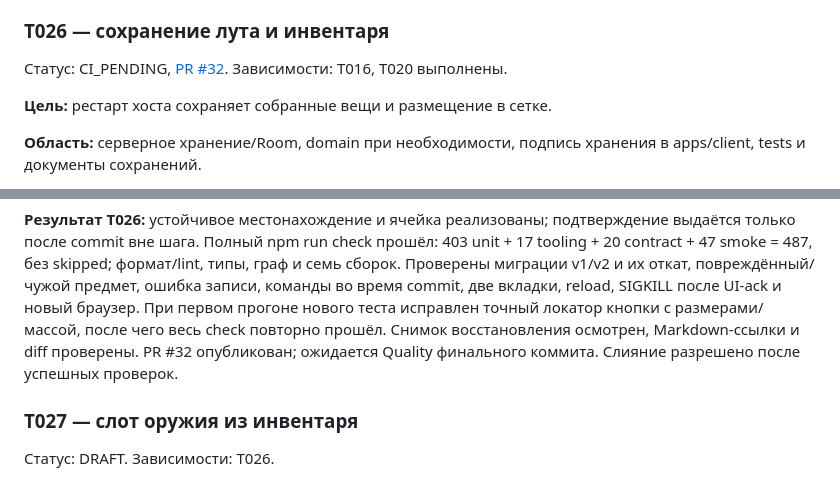
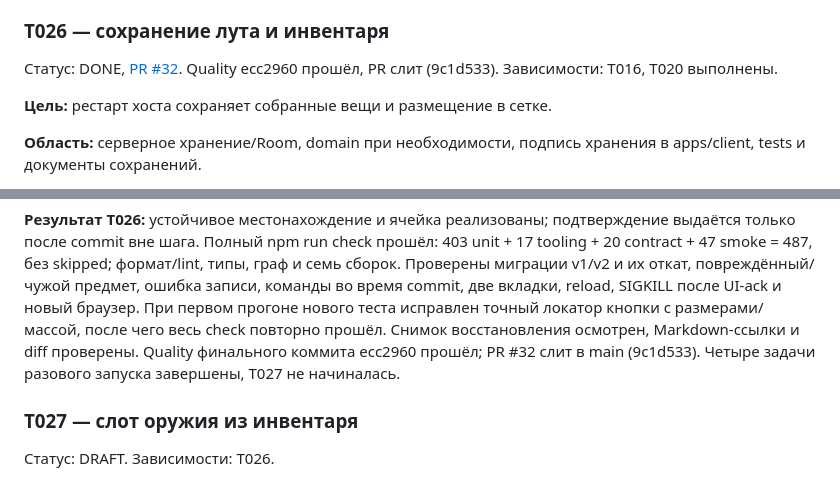
Before and after one commit to qpeela/ZombiSurvive, a Markdown page: docs/BACKLOG.md, 2 parts joined by grey strips. GitHub-like rendering.

```diff
--- a/docs/BACKLOG.md
+++ b/docs/BACKLOG.md
@@ -1269,8 +1269,8 @@ Quality a2b50ed прошёл, PR #31 слит в main (50d750a).
 
 ### T026 — сохранение лута и инвентаря
 
-Статус: CI_PENDING, [PR #32](https://github.com/qpeela/ZombiSurvive/pull/32).
-Зависимости: T016, T020 выполнены.
+Статус: DONE, [PR #32](https://github.com/qpeela/ZombiSurvive/pull/32).
+Quality ecc2960 прошёл, PR слит (9c1d533). Зависимости: T016, T020 выполнены.
 
 **Цель:** рестарт хоста сохраняет собранные вещи и размещение в сетке.
 
@@ -1307,8 +1307,8 @@ Quality a2b50ed прошёл, PR #31 слит в main (50d750a).
 и новый браузер. При первом прогоне нового теста исправлен точный локатор
 кнопки с размерами/массой, после чего весь check повторно прошёл.
 Снимок восстановления осмотрен, Markdown-ссылки и diff проверены.
-PR #32 опубликован; ожидается Quality финального коммита.
-Слияние разрешено после успешных проверок.
+Quality финального коммита ecc2960 прошёл; PR #32 слит в main (9c1d533).
+Четыре задачи разового запуска завершены, T027 не начиналась.
 
 ### T027 — слот оружия из инвентаря
 
```
Also changed, not shown: docs/PROGRESS.md (+44 -57 lines).
